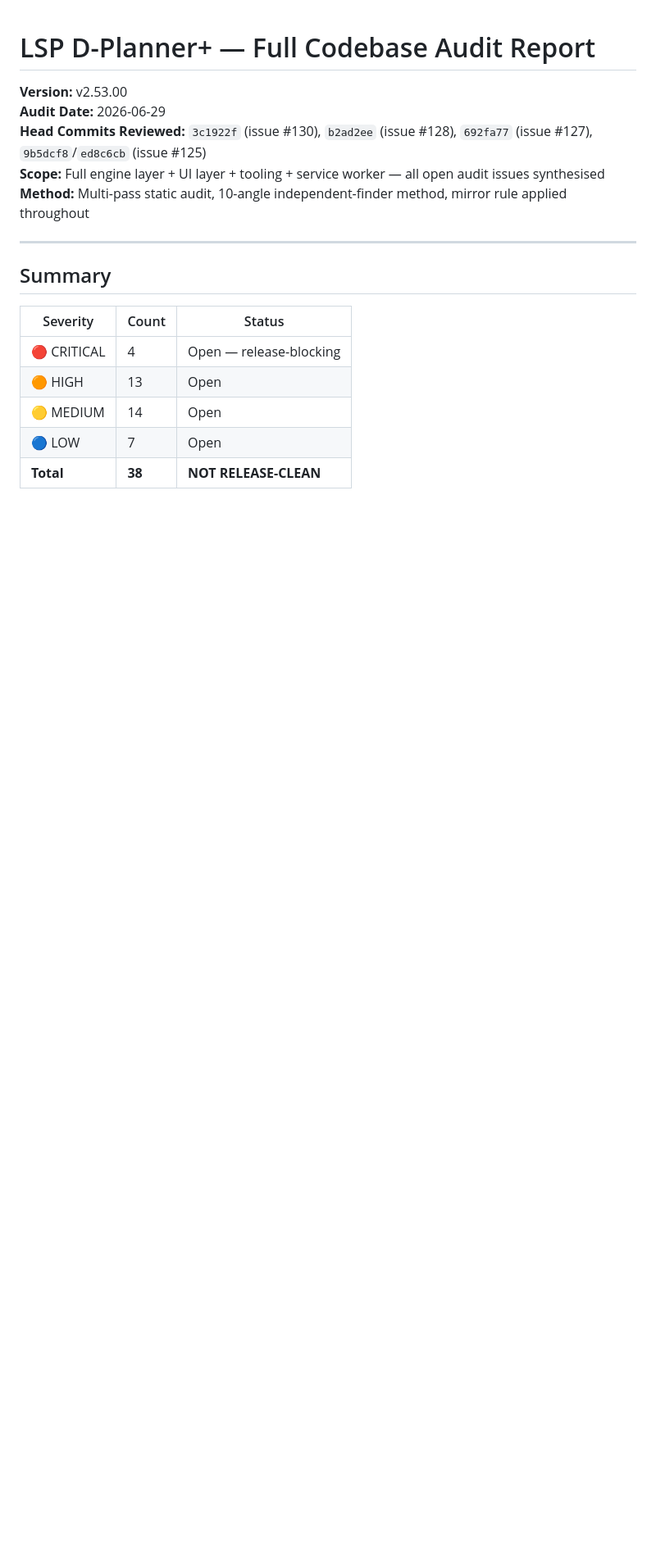
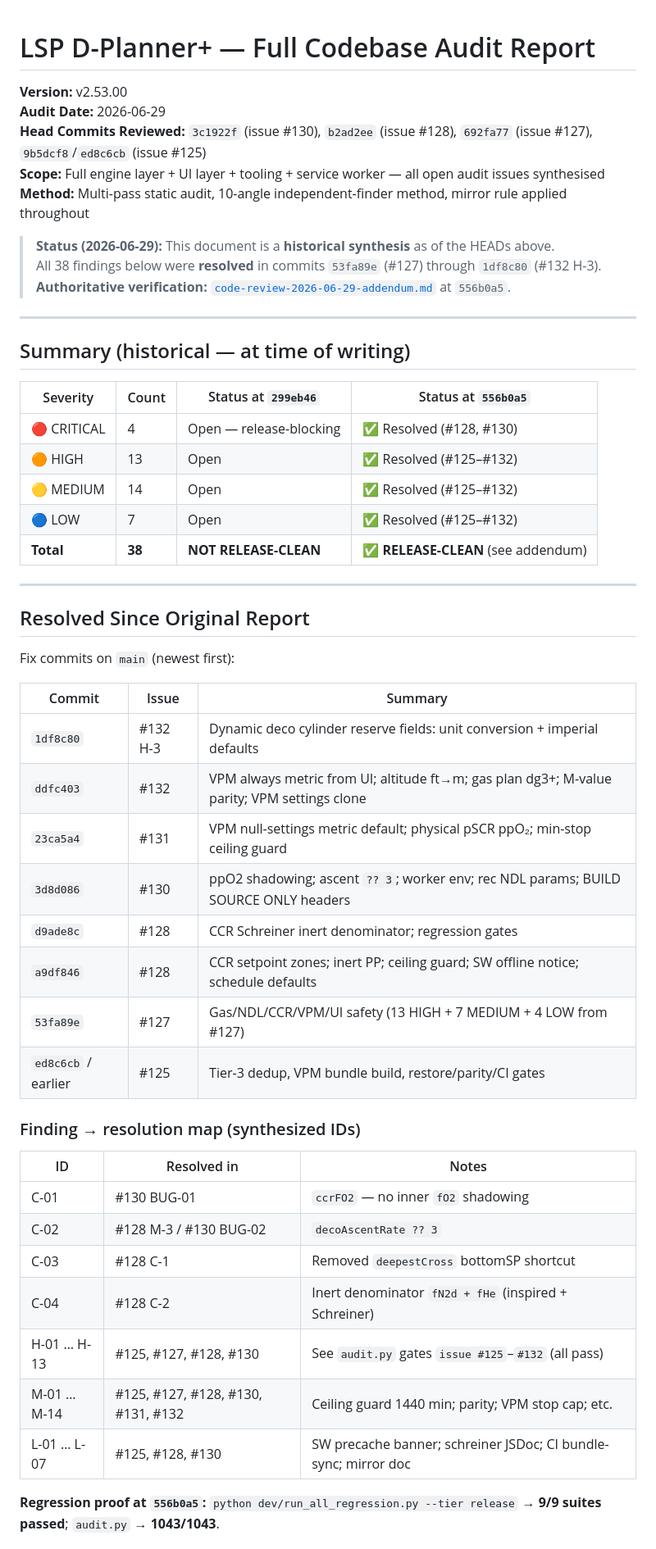
Before and after one commit to Three-Cats-LSP/LSP_D-planner-plus, a Markdown page: docs/code-review-2026-06-29-full-audit.md, the part around one of its changes. Shown at 82% size. GitHub-like rendering; blank space fills up the shorter version.

Commit message:
docs: add audit verification addendum and resolve #125-#132 status in full report.
Co-authored-by: Cursor <cursoragent@cursor.com>

```diff
--- a/docs/code-review-2026-06-29-full-audit.md
+++ b/docs/code-review-2026-06-29-full-audit.md
@@ -5,14 +5,50 @@
 **Scope:** Full engine layer + UI layer + tooling + service worker — all open audit issues synthesised
 **Method:** Multi-pass static audit, 10-angle independent-finder method, mirror rule applied throughout
 
+> **Status (2026-06-29):** This document is a **historical synthesis** as of the HEADs above.
+> All 38 findings below were **resolved** in commits `53fa89e` (#127) through `1df8c80` (#132 H-3).
+> **Authoritative verification:** [`code-review-2026-06-29-addendum.md`](code-review-2026-06-29-addendum.md) at `556b0a5`.
+
 ---
 
-## Summary
+## Summary (historical — at time of writing)
 
-| Severity   | Count | Status |
-|------------|-------|--------|
-| 🔴 CRITICAL | 4     | Open — release-blocking |
-| 🟠 HIGH     | 13    | Open |
-| 🟡 MEDIUM   | 14    | Open |
-| 🔵 LOW      | 7     | Open |
-| **Total**   | **38** | **NOT RELEASE-CLEAN** |
+| Severity   | Count | Status at `299eb46` | Status at `556b0a5` |
+|------------|-------|---------------------|---------------------|
+| 🔴 CRITICAL | 4     | Open — release-blocking | ✅ Resolved (#128, #130) |
+| 🟠 HIGH     | 13    | Open | ✅ Resolved (#125–#132) |
+| 🟡 MEDIUM   | 14    | Open | ✅ Resolved (#125–#132) |
+| 🔵 LOW      | 7     | Open | ✅ Resolved (#125–#132) |
+| **Total**   | **38** | **NOT RELEASE-CLEAN** | **✅ RELEASE-CLEAN** (see addendum) |
+
+---
+
+## Resolved Since Original Report
+
+Fix commits on `main` (newest first):
+
+| Commit | Issue | Summary |
+|--------|-------|---------|
+| `1df8c80` | #132 H-3 | Dynamic deco cylinder reserve fields: unit conversion + imperial defaults |
+| `ddfc403` | #132 | VPM always metric from UI; altitude ft→m; gas plan dg3+; M-value parity; VPM settings clone |
+| `23ca5a4` | #131 | VPM null-settings metric default; physical pSCR ppO₂; min-stop ceiling guard |
+| `3d8d086` | #130 | ppO2 shadowing; ascent `?? 3`; worker env; rec NDL params; BUILD SOURCE ONLY headers |
+| `d9ade8c` | #128 | CCR Schreiner inert denominator; regression gates |
+| `a9df846` | #128 | CCR setpoint zones; inert PP; ceiling guard; SW offline notice; schedule defaults |
+| `53fa89e` | #127 | Gas/NDL/CCR/VPM/UI safety (13 HIGH + 7 MEDIUM + 4 LOW from #127) |
+| `ed8c6cb` / earlier | #125 | Tier-3 dedup, VPM bundle build, restore/parity/CI gates |
+
+### Finding → resolution map (synthesized IDs)
+
+| ID | Resolved in | Notes |
+|----|-------------|-------|
+| C-01 | #130 BUG-01 | `ccrFO2` — no inner `fO2` shadowing |
+| C-02 | #128 M-3 / #130 BUG-02 | `decoAscentRate ?? 3` |
+| C-03 | #128 C-1 | Removed `deepestCross` bottomSP shortcut |
+| C-04 | #128 C-2 | Inert denominator `fN2d + fHe` (inspired + Schreiner) |
+| H-01 … H-13 | #125, #127, #128, #130 | See `audit.py` gates `issue #125`–`#132` (all pass) |
+| M-01 … M-14 | #125, #127, #128, #130, #131, #132 | Ceiling guard 1440 min; parity; VPM stop cap; etc. |
+| L-01 … L-07 | #125, #128, #130 | SW precache banner; schreiner JSDoc; CI bundle-sync; mirror doc |
+
+**Regression proof at `556b0a5`:** `python dev/run_all_regression.py --tier release` → **9/9 suites passed**; `audit.py` → **1043/1043**.
+
```
Also changed, not shown: other parts of docs/code-review-2026-06-29-full-audit.md (+12 -1 lines), docs/code-review-2026-06-29-addendum.md (added, +137 -0 lines).
